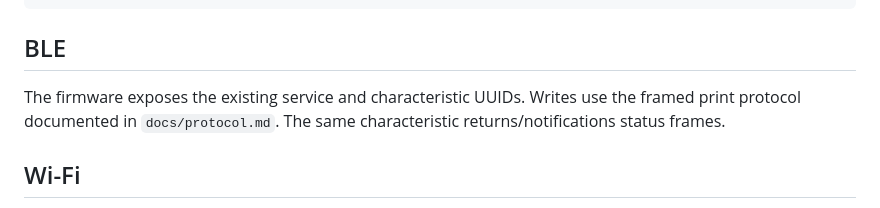
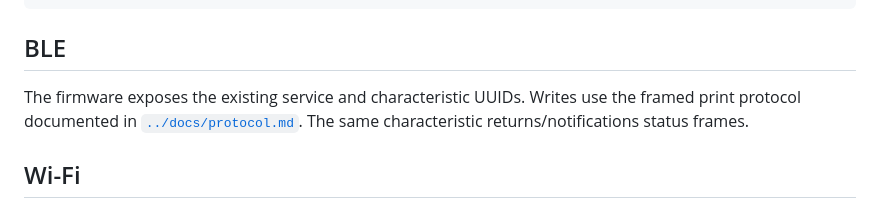
Before and after one commit to lsongdev/mini-printer, a Markdown page: firmware/README.md, the part around the change. Rendered like a GitHub page.

Commit message:
docs: fix firmware documentation links

```diff
--- a/firmware/README.md
+++ b/firmware/README.md
@@ -42,7 +42,7 @@ pio test -e native
 ## BLE
 
 The firmware exposes the existing service and characteristic UUIDs. Writes use
-the framed print protocol documented in `docs/protocol.md`. The same
+the framed print protocol documented in [`../docs/protocol.md`](../docs/protocol.md). The same
 characteristic returns/notifications status frames.
 
 ## Wi-Fi
```
